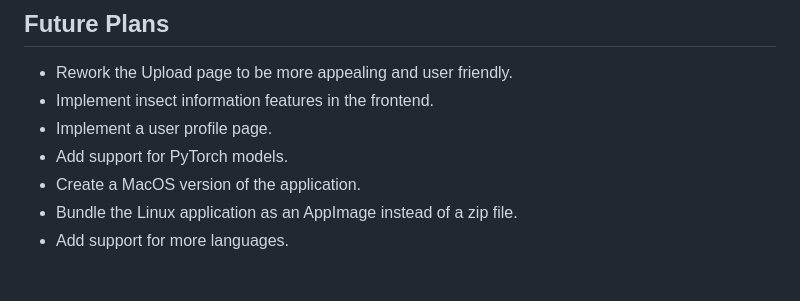
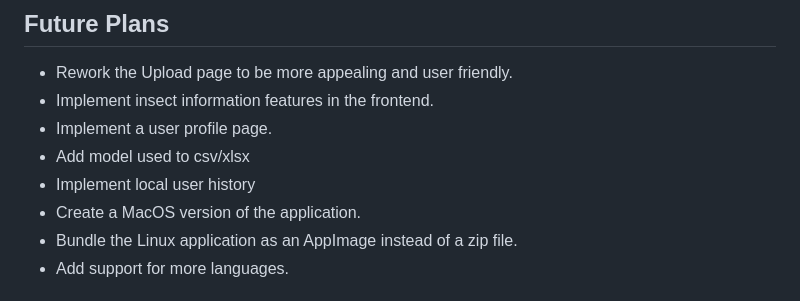
Before and after one commit to uoa-compsci399-s2-2023/capstone-project-team-34-code-critters, a Markdown page: README.md, the part around the change. Drawn GitHub-style.

Commit message:
[NEW] Added more future plans

```diff
--- a/README.md
+++ b/README.md
@@ -242,7 +242,8 @@ https://code-critters.web.app/
 - Rework the Upload page to be more appealing and user friendly.
 - Implement insect information features in the frontend.
 - Implement a user profile page.
-- Add support for PyTorch models.
+- Add model used to csv/xlsx
+- Implement local user history
 - Create a MacOS version of the application.
 - Bundle the Linux application as an AppImage instead of a zip file.
 - Add support for more languages.
```
